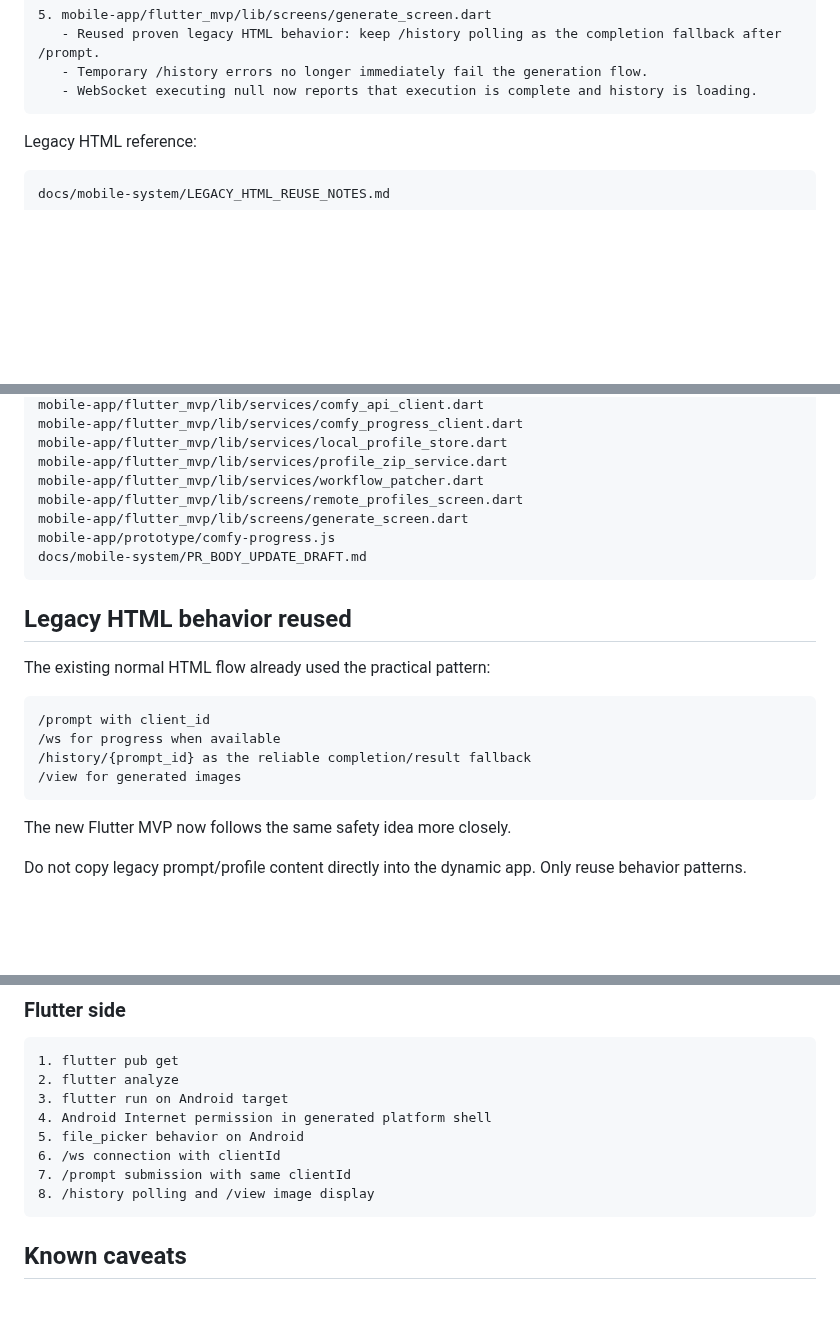
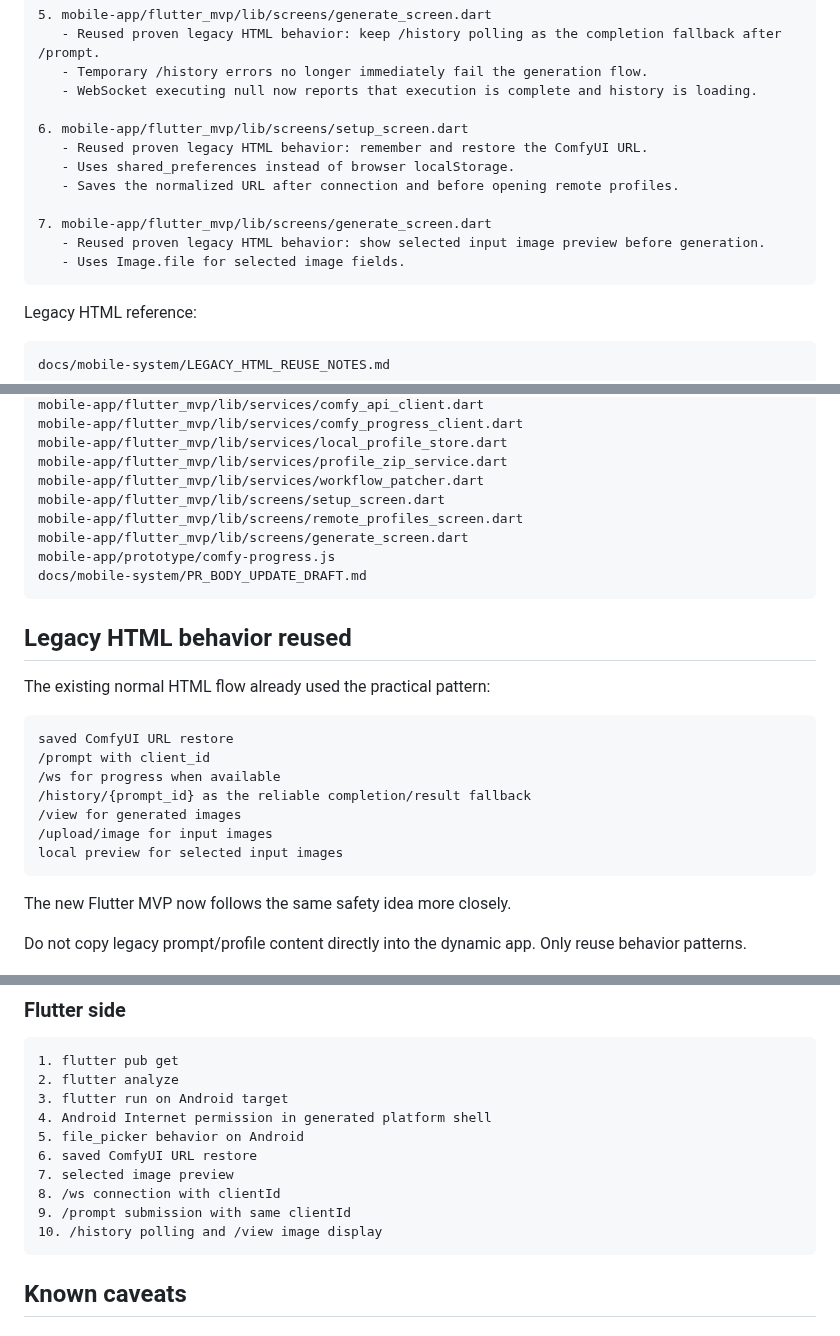
Before and after one commit to popchami/comfyui-mobile-system, a Markdown page: docs/mobile-system/STATIC_REVIEW_NOTES.md, 3 parts joined by grey strips. Drawn GitHub-style; blank space fills up the shorter version.

Commit message:
Record additional legacy HTML app components

````diff
--- a/docs/mobile-system/STATIC_REVIEW_NOTES.md
+++ b/docs/mobile-system/STATIC_REVIEW_NOTES.md
@@ -51,6 +51,15 @@ Fixed in this pass:
    - Reused proven legacy HTML behavior: keep /history polling as the completion fallback after /prompt.
    - Temporary /history errors no longer immediately fail the generation flow.
    - WebSocket executing null now reports that execution is complete and history is loading.
+
+6. mobile-app/flutter_mvp/lib/screens/setup_screen.dart
+   - Reused proven legacy HTML behavior: remember and restore the ComfyUI URL.
+   - Uses shared_preferences instead of browser localStorage.
+   - Saves the normalized URL after connection and before opening remote profiles.
+
+7. mobile-app/flutter_mvp/lib/screens/generate_screen.dart
+   - Reused proven legacy HTML behavior: show selected input image preview before generation.
+   - Uses Image.file for selected image fields.
 ```
 
 Legacy HTML reference:
@@ -91,6 +100,7 @@ mobile-app/flutter_mvp/lib/services/comfy_progress_client.dart
 mobile-app/flutter_mvp/lib/services/local_profile_store.dart
 mobile-app/flutter_mvp/lib/services/profile_zip_service.dart
 mobile-app/flutter_mvp/lib/services/workflow_patcher.dart
+mobile-app/flutter_mvp/lib/screens/setup_screen.dart
 mobile-app/flutter_mvp/lib/screens/remote_profiles_screen.dart
 mobile-app/flutter_mvp/lib/screens/generate_screen.dart
 mobile-app/prototype/comfy-progress.js
@@ -102,10 +112,13 @@ docs/mobile-system/PR_BODY_UPDATE_DRAFT.md
 The existing normal HTML flow already used the practical pattern:
 
 ```text
+saved ComfyUI URL restore
 /prompt with client_id
 /ws for progress when available
 /history/{prompt_id} as the reliable completion/result fallback
 /view for generated images
+/upload/image for input images
+local preview for selected input images
 ```
 
 The new Flutter MVP now follows the same safety idea more closely.
@@ -287,9 +300,11 @@ history snapshots
 3. flutter run on Android target
 4. Android Internet permission in generated platform shell
 5. file_picker behavior on Android
-6. /ws connection with clientId
-7. /prompt submission with same clientId
-8. /history polling and /view image display
+6. saved ComfyUI URL restore
+7. selected image preview
+8. /ws connection with clientId
+9. /prompt submission with same clientId
+10. /history polling and /view image display
 ```
 
 ## Known caveats
````
Also changed, not shown: other parts of docs/mobile-system/STATIC_REVIEW_NOTES.md (+1 -1 lines).
